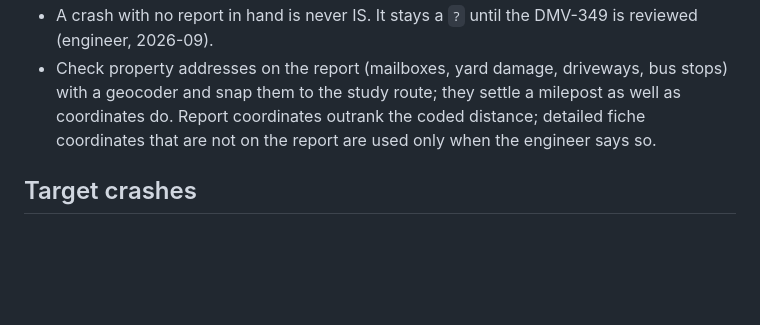
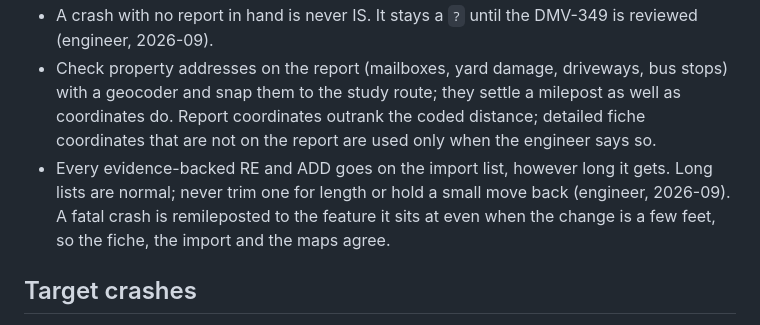
Before and after one commit to bahretc/Etch-A-Sketch, a Markdown page: docs/03-crash-review-rules.md, the part around the change. Drawn GitHub-style; blank space fills up the shorter version.

Commit message:
docs/03: every evidence-backed RE and ADD goes on the import list
Co-Authored-By: Claude Fable 5.1 <noreply@anthropic.com>
Claude-Session: https://claude.ai/code/session_01UzM4sZHfA2PkELFhftQzNK

```diff
--- a/docs/03-crash-review-rules.md
+++ b/docs/03-crash-review-rules.md
@@ -56,6 +56,7 @@ Measured cost of not having this rule: on the 47-report SR 1003 sample the assis
 - **An initial-study crash that is not on the fiche** (TEAAS pulled it from a road outside the fiche roads, so the ID sheet reads Fiche? NO) is added to the fiche working sheet as its own row, built from the Initial Study and the report, and reviewed like any other row. Its comment opens `in initial study, not fiche;` and then gives the evidence. Never leave it off the sheet with only a note to delete it in TEAAS (engineer, 2026-09, crash 108397584 on 260307016EA).
 - A crash with no report in hand is never IS. It stays a `?` until the DMV-349 is reviewed (engineer, 2026-09).
 - Check property addresses on the report (mailboxes, yard damage, driveways, bus stops) with a geocoder and snap them to the study route; they settle a milepost as well as coordinates do. Report coordinates outrank the coded distance; detailed fiche coordinates that are not on the report are used only when the engineer says so.
+- Every evidence-backed RE and ADD goes on the import list, however long it gets. Long lists are normal; never trim one for length or hold a small move back (engineer, 2026-09). A fatal crash is remileposted to the feature it sits at even when the change is a few feet, so the fiche, the import and the maps agree.
 
 ## Target crashes
 
```
